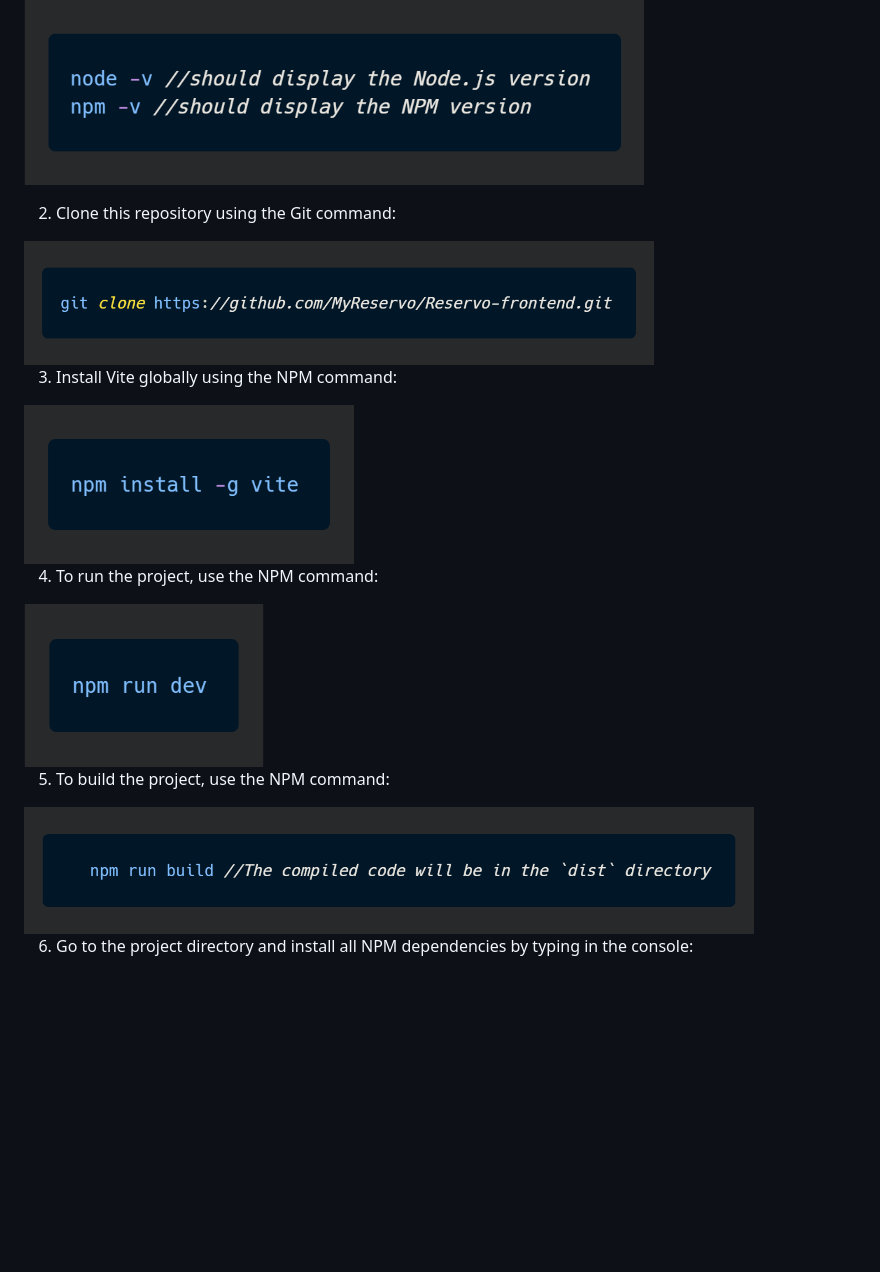
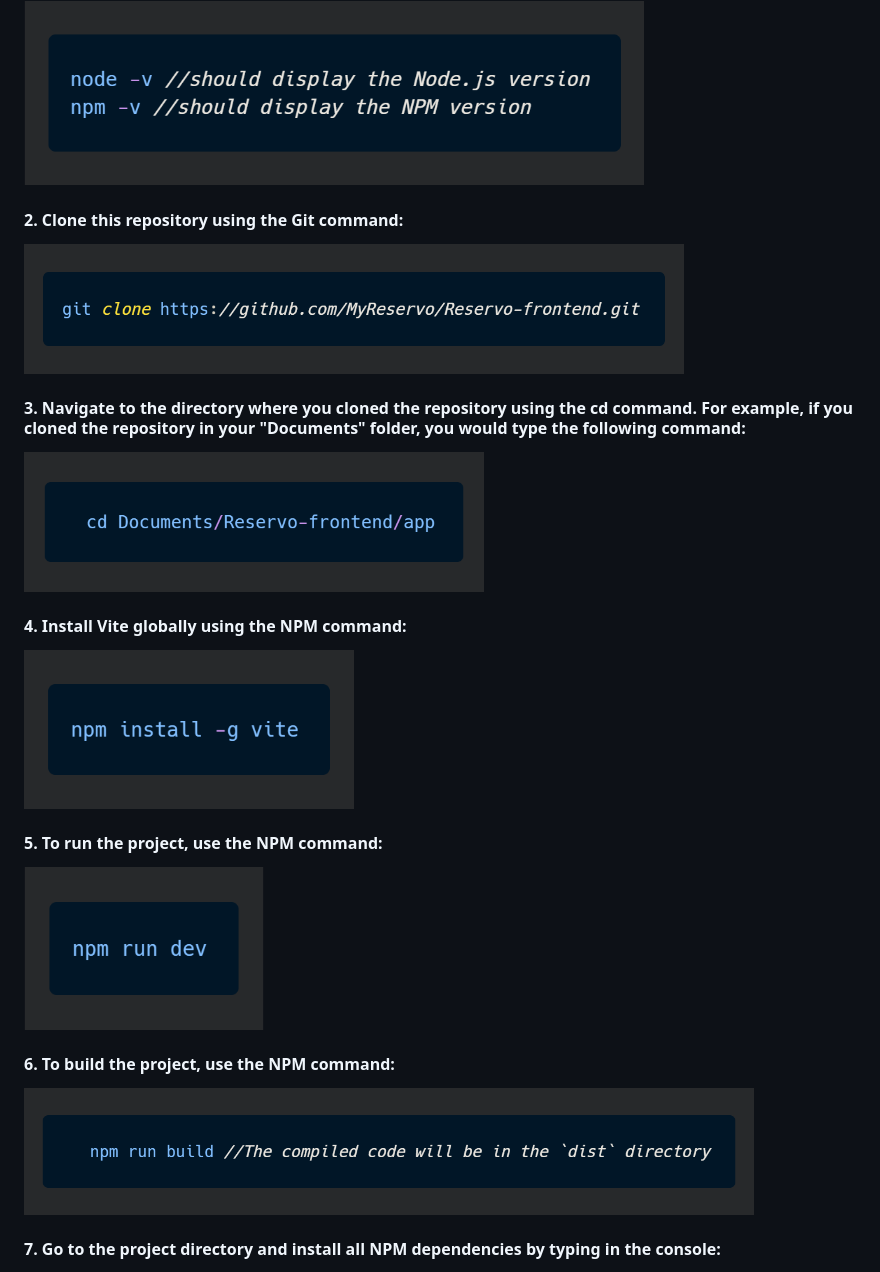
Before and after one commit to MyReservo/Reservo-frontend, a Markdown page: README.md, the part around the change printed below. Rendered like a GitHub page; blank space fills up the shorter version.

```diff
--- a/README.md
+++ b/README.md
@@ -43,19 +43,22 @@ After downloading the setup file, run it and follow the on-screen instructions.
 Verify that Node.js and NPM have been installed correctly by typing in the command line: <br>
  <img src="https://github.com/MyReservo/Reservo-frontend/blob/master/assets/img/npm-version.png" alt="node and npm version code" width="620" height="180"/>
 
-2. Clone this repository using the Git command:
-<img src="https://raw.githubusercontent.com/MyReservo/Reservo-frontend/master/assets/img/clone.png" alt="clone code" width="630" height="130" />
+#### 2. Clone this repository using the Git command:
+<img src="https://raw.githubusercontent.com/MyReservo/Reservo-frontend/master/assets/img/clone.png" alt="clone code" width="660" height="130" />
 
-3. Install Vite globally using the NPM command:
+#### 3. Navigate to the directory where you cloned the repository using the cd command. For example, if you cloned the repository in your "Documents" folder, you would type the following command:
+<img src="https://github.com/MyReservo/Reservo-frontend/blob/master/assets/img/cd.png" alt="instal vite code" width="460" height="130" />
+
+ #### 4. Install Vite globally using the NPM command:
 <img src="https://github.com/MyReservo/Reservo-frontend/blob/master/assets/img/vite.png" alt="instal vite code" width="330" height="130" />
 
-4. To run the project, use the NPM command:
+#### 5. To run the project, use the NPM command:
 <img src="https://github.com/MyReservo/Reservo-frontend/blob/master/assets/img/runDev.png" alt="run dev code" width="240" height="130" />
 
-5. To build the project, use the NPM command:
+#### 6. To build the project, use the NPM command:
 <img src="https://github.com/MyReservo/Reservo-frontend/blob/master/assets/img/buildDev.png" alt="run build code" width="730" height="130" />
 
-6. Go to the project directory and install all NPM dependencies by typing in the console:
+#### 7. Go to the project directory and install all NPM dependencies by typing in the console:
 <img src="https://github.com/MyReservo/Reservo-frontend/blob/master/assets/img/npmInstall.png" alt="install npm dep code" width="250" height="130" />
 
 ## Screenshots
```
Also changed, not shown: other parts of README.md (+1 -1 lines).
